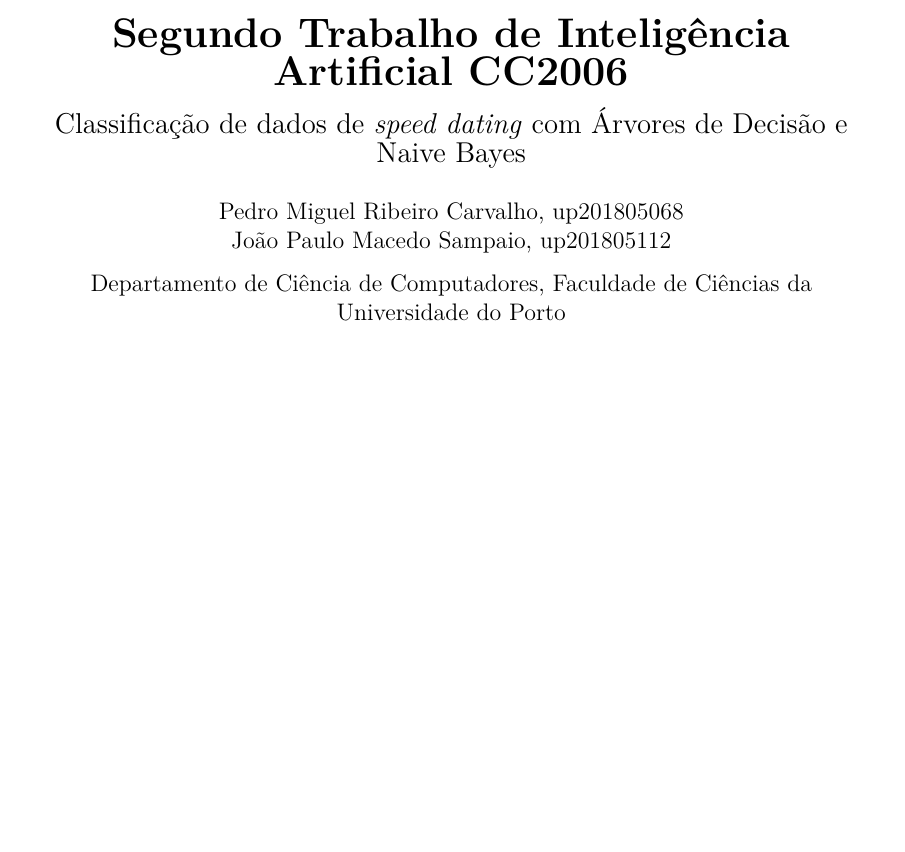
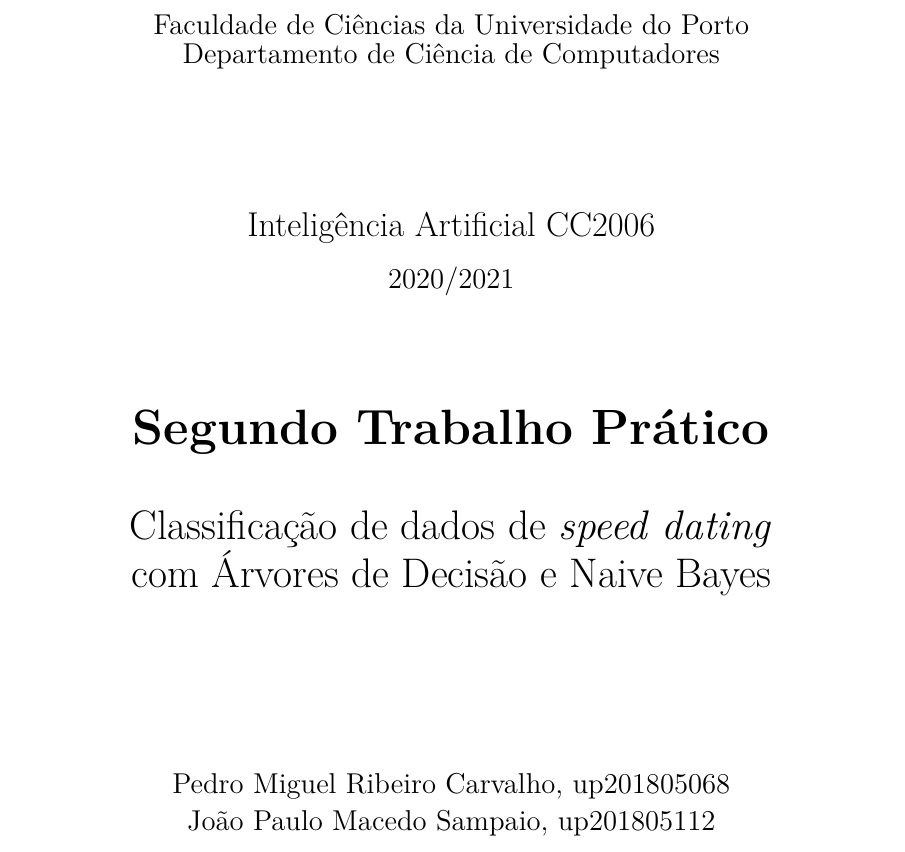
Before and after one commit to pedrocarvalho77/AI-Machine-Learning, a LaTeX paper (report/relatorio.tex): part of page 1 of 11 before the commit and part of page 1 of 15 after it, cut so that both start at the same text, the shorter picture padded with empty space. Compiled offline with pdfLaTeX.

Commit message:
Report: cover page, table of contents, lists of figures/tables, page break per section

```diff
--- a/report/relatorio.tex
+++ b/report/relatorio.tex
@@ -28,10 +28,16 @@
 
 \begin{document}
 
-\begin{center}
-  {\LARGE\bfseries Segundo Trabalho de Inteligência Artificial CC2006}\\[0.8em]
-  {\large Classificação de dados de \emph{speed dating} com Árvores de Decisão e Naive Bayes}\\[1.2em]
-  Pedro Miguel Ribeiro Carvalho, up201805068\\
-  João Paulo Macedo Sampaio, up201805112\\[0.6em]
-  Departamento de Ciência de Computadores, Faculdade de Ciências da Universidade do Porto\\
+\begin{titlepage}
+  \thispagestyle{empty}
+  \centering
+  \vspace*{1cm}
+  {\large Faculdade de Ciências da Universidade do Porto\\ Departamento de Ciência de Computadores}\\[2.5cm]
+  {\Large Inteligência Artificial CC2006}\\[0.4cm]
+  {\large 2020/2021}\\[2cm]
+  {\Huge\bfseries Segundo Trabalho Prático}\\[0.8cm]
+  {\LARGE Classificação de dados de \emph{speed dating}\\ com Árvores de Decisão e Naive Bayes}\\[3cm]
+  {\large
+  Pedro Miguel Ribeiro Carvalho, up201805068\\[0.3em]
+  João Paulo Macedo Sampaio, up201805112}\\[\fill]
   Versão revista, \today
```
Also changed, not shown: report/relatorio.pdf, report/relatorio.tex (12 more changed lines), 3 other files.
